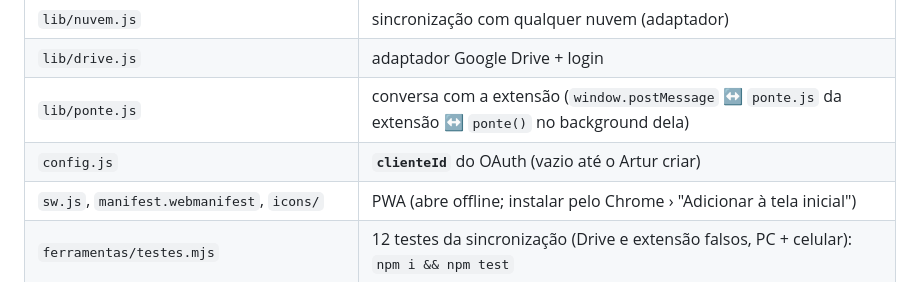
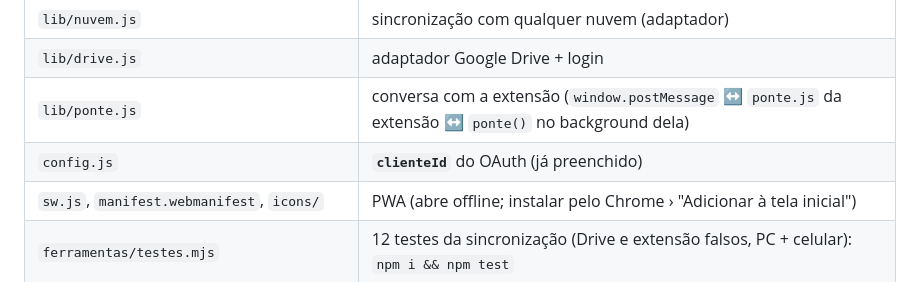
Before and after one commit to arturaragao/banco-laudos, a Markdown page: PROMPT.md, the part around the change. Rendered like a GitHub page.

Commit message:
PROMPT.md: clienteId preenchido
Co-Authored-By: Claude Opus 5.5 <noreply@anthropic.com>

```diff
--- a/PROMPT.md
+++ b/PROMPT.md
@@ -49,7 +49,7 @@ Portal Vue Motion → extensão (banco do Chrome do PC) ⇄ app aberto NESSE PC
 | `lib/nuvem.js` | sincronização com qualquer nuvem (adaptador) |
 | `lib/drive.js` | adaptador Google Drive + login |
 | `lib/ponte.js` | conversa com a extensão (`window.postMessage` ↔ `ponte.js` da extensão ↔ `ponte()` no background dela) |
-| `config.js` | **`clienteId`** do OAuth (vazio até o Artur criar) |
+| `config.js` | **`clienteId`** do OAuth (já preenchido) |
 | `sw.js`, `manifest.webmanifest`, `icons/` | PWA (abre offline; instalar pelo Chrome › "Adicionar à tela inicial") |
 | `ferramentas/testes.mjs` | 12 testes da sincronização (Drive e extensão falsos, PC + celular): `npm i && npm test` |
 | `ferramentas/servidor.mjs` | servidor local `http://localhost:8765` (a extensão também conversa com essa origem) |
```
